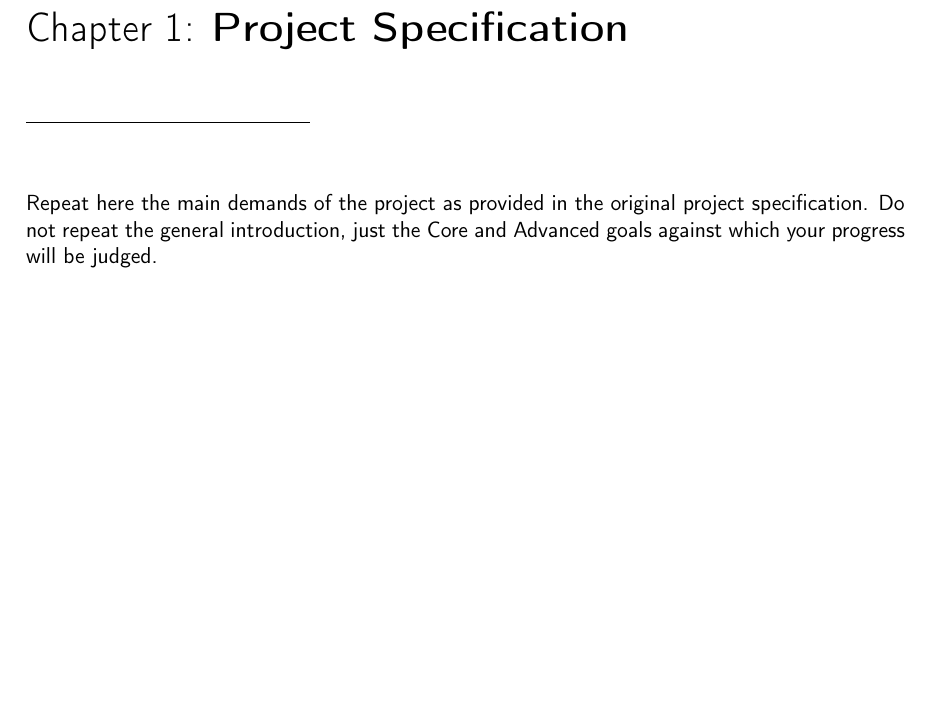
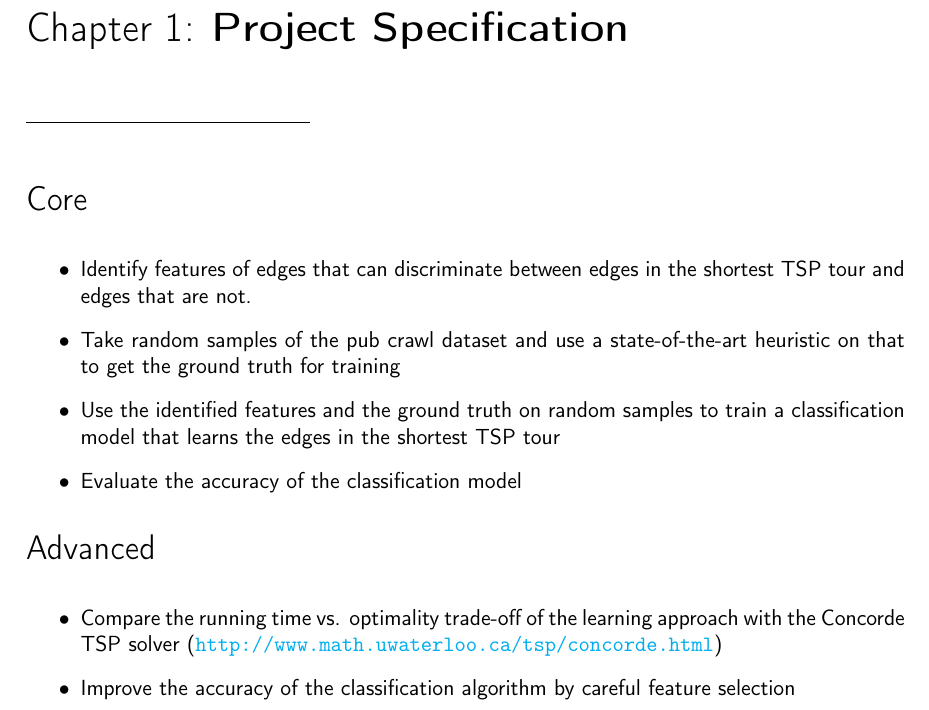
Before and after one commit to sabeer-code/Learning-shortest-path-tours-to-all-pubs-in-UK, a LaTeX thesis (Literature Review/Source/UCD_CS_FYP_Report.tex): part of page 4 of 14, cut so that both start at the same text, the shorter picture padded with empty space. Compiled offline with pdfLaTeX.

Commit message:
Literature Review: Project Spec

```diff
--- a/Literature Review/Source/UCD_CS_FYP_ReportTemplate.tex
+++ b/Literature Review/Source/UCD_CS_FYP_Report.tex
@@ -45,7 +45,20 @@ Designing algorithms for NP-hard combinatorial optimization problems over graphs
 
 %%%%%%%%
 \chapter{Project Specification}
-Repeat here the main demands of the project as provided in the original project specification. Do not repeat the general introduction, just the Core and Advanced goals against which your progress will be judged.
+\LARGE Core
+\normalsize
+\begin{itemize}
+    \item Identify features of edges that can discriminate between edges in the shortest TSP tour and edges that are not.
+    \item Take random samples of the pub crawl dataset and use a state-of-the-art heuristic on that to get the ground truth for training
+    \item Use the identified features and the ground truth on random samples to train a classification model that learns the edges in the shortest TSP tour
+    \item Evaluate the accuracy of the classification model
+\end{itemize}
+\LARGE Advanced
+\normalsize
+\begin{itemize}
+    \item Compare the running time vs. optimality trade-off of the learning approach with the Concorde TSP solver (\url{http://www.math.uwaterloo.ca/tsp/concorde.html})
+    \item Improve the accuracy of the classification algorithm by careful feature selection
+\end{itemize}
 
 
 %%%%%%%%
```
Also changed, not shown: Literature Review/Source/references.bib (+7 -0 lines), Literature Review/UCD_CS_FYP_Foundations_Report.pdf.
